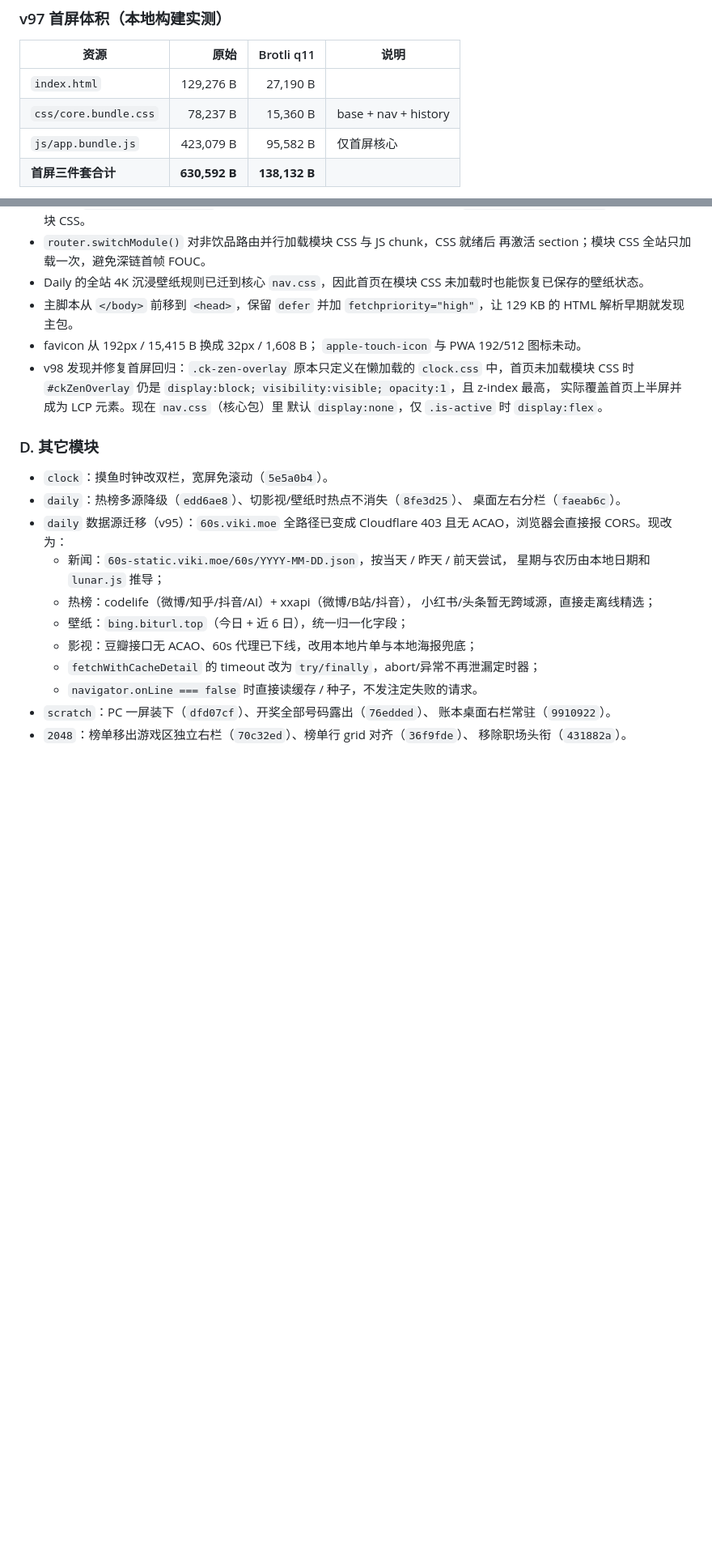
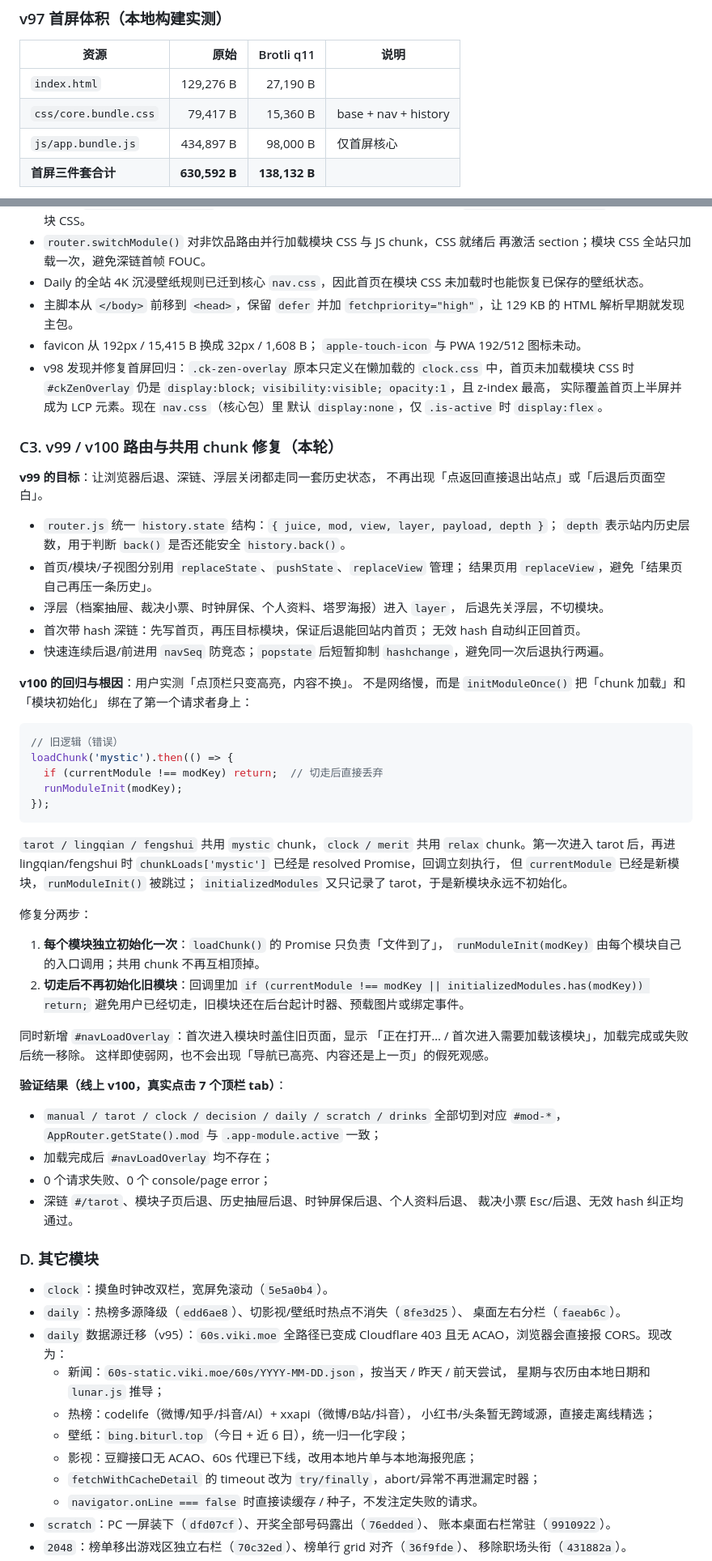
Before and after one commit to noc228076/juice, a Markdown page: AGENT_HANDOVER.md, 2 parts joined by grey strips. Shown at 81% size. Rendered like a GitHub page; blank space fills up the shorter version.

Commit message:
docs: record v99/v100 router and loading fixes

````diff
--- a/AGENT_HANDOVER.md
+++ b/AGENT_HANDOVER.md
@@ -53,8 +55,8 @@ api/leaderboard.js     20,503 B              ← 零依赖 Serverless 排行榜
 | 资源 | 原始 | Brotli q11 | 说明 |
 |---|---:|---:|---|
 | `index.html` | 129,276 B | 27,190 B | |
-| `css/core.bundle.css` | 78,237 B | 15,360 B | base + nav + history |
-| `js/app.bundle.js` | 423,079 B | 95,582 B | 仅首屏核心 |
+| `css/core.bundle.css` | 79,417 B | 15,360 B | base + nav + history |
+| `js/app.bundle.js` | 434,897 B | 98,000 B | 仅首屏核心 |
 | **首屏三件套合计** | **630,592 B** | **138,132 B** | |
 
 对照线上旧基线（v94，实测）三件套 Brotli 约 592,237 B，首屏静态传输约减少 **76.7%**。
@@ -186,6 +188,61 @@ v97 相对 v96 三件套 Brotli 190,739 B 再减少约 **27.6%**，主要是 CSS
   `display:block; visibility:visible; opacity:1`，且 z-index 最高，
   实际覆盖首页上半屏并成为 LCP 元素。现在 `nav.css`（核心包）里
   默认 `display:none`，仅 `.is-active` 时 `display:flex`。
+
+### C3. v99 / v100 路由与共用 chunk 修复（本轮）
+
+**v99 的目标**：让浏览器后退、深链、浮层关闭都走同一套历史状态，
+不再出现「点返回直接退出站点」或「后退后页面空白」。
+
+- `router.js` 统一 `history.state` 结构：`{ juice, mod, view, layer, payload, depth }`；
+  `depth` 表示站内历史层数，用于判断 `back()` 是否还能安全 `history.back()`。
+- 首页/模块/子视图分别用 `replaceState`、`pushState`、`replaceView` 管理；
+  结果页用 `replaceView`，避免「结果页自己再压一条历史」。
+- 浮层（档案抽屉、裁决小票、时钟屏保、个人资料、塔罗海报）进入 `layer`，
+  后退先关浮层，不切模块。
+- 首次带 hash 深链：先写首页，再压目标模块，保证后退能回站内首页；
+  无效 hash 自动纠正回首页。
+- 快速连续后退/前进用 `navSeq` 防竞态；`popstate` 后短暂抑制
+  `hashchange`，避免同一次后退执行两遍。
+
+**v100 的回归与根因**：用户实测「点顶栏只变高亮，内容不换」。
+不是网络慢，而是 `initModuleOnce()` 把「chunk 加载」和「模块初始化」
+绑在了第一个请求者身上：
+
+```js
+// 旧逻辑（错误）
+loadChunk('mystic').then(() => {
+  if (currentModule !== modKey) return;  // 切走后直接丢弃
+  runModuleInit(modKey);
+});
+```
+
+`tarot / lingqian / fengshui` 共用 `mystic` chunk，`clock / merit` 共用
+`relax` chunk。第一次进入 tarot 后，再进 lingqian/fengshui 时
+`chunkLoads['mystic']` 已经是 resolved Promise，回调立刻执行，
+但 `currentModule` 已经是新模块，`runModuleInit()` 被跳过；
+`initializedModules` 又只记录了 tarot，于是新模块永远不初始化。
+
+修复分两步：
+
+1. **每个模块独立初始化一次**：`loadChunk()` 的 Promise 只负责「文件到了」，
+   `runModuleInit(modKey)` 由每个模块自己的入口调用；共用 chunk 不再互相顶掉。
+2. **切走后不再初始化旧模块**：回调里加
+   `if (currentModule !== modKey || initializedModules.has(modKey)) return;`
+   避免用户已经切走，旧模块还在后台起计时器、预载图片或绑定事件。
+
+同时新增 `#navLoadOverlay`：首次进入模块时盖住旧页面，显示
+「正在打开… / 首次进入需要加载该模块」，加载完成或失败后统一移除。
+这样即使弱网，也不会出现「导航已高亮、内容还是上一页」的假死观感。
+
+**验证结果（线上 v100，真实点击 7 个顶栏 tab）**：
+
+- `manual / tarot / clock / decision / daily / scratch / drinks`
+  全部切到对应 `#mod-*`，`AppRouter.getState().mod` 与 `.app-module.active` 一致；
+- 加载完成后 `#navLoadOverlay` 均不存在；
+- 0 个请求失败、0 个 console/page error；
+- 深链 `#/tarot`、模块子页后退、历史抽屉后退、时钟屏保后退、个人资料后退、
+  裁决小票 Esc/后退、无效 hash 纠正均通过。
 
 ### D. 其它模块
 
````
Also changed, not shown: other parts of AGENT_HANDOVER.md (+39 -6 lines), README.md (+1 -1 lines).
